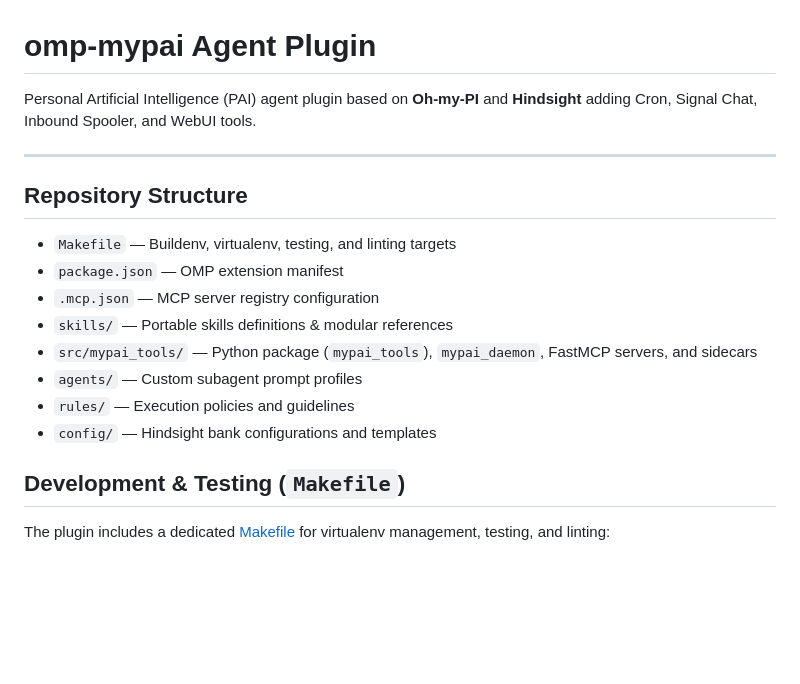
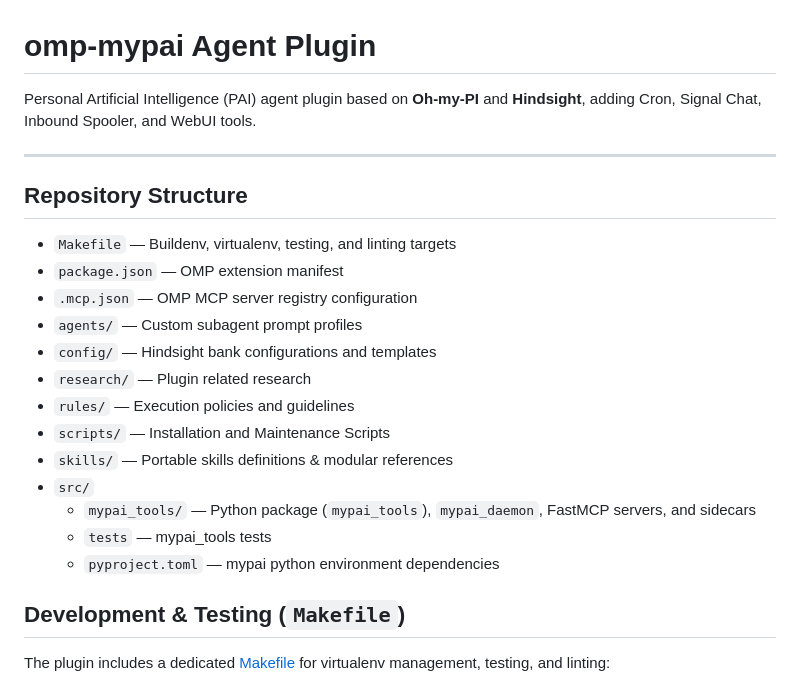
Before and after one commit to wuxxin/omp-mypai, a Markdown page: README.md, the part around the change. Rendered like a GitHub page; blank space fills up the shorter version.

```diff
--- a/README.md
+++ b/README.md
@@ -1,6 +1,7 @@
 # omp-mypai Agent Plugin
 
-Personal Artificial Intelligence (PAI) agent plugin based on **Oh-my-PI** and **Hindsight** adding Cron, Signal Chat, Inbound Spooler, and WebUI tools.
+Personal Artificial Intelligence (PAI) agent plugin based on **Oh-my-PI** and **Hindsight**,
+adding Cron, Signal Chat, Inbound Spooler, and WebUI tools.
 
 ---
 
@@ -8,12 +9,17 @@ Personal Artificial Intelligence (PAI) agent plugin based on **Oh-my-PI** and **
 
 - `Makefile` — Buildenv, virtualenv, testing, and linting targets
 - `package.json` — OMP extension manifest
-- `.mcp.json` — MCP server registry configuration
+- `.mcp.json` — OMP MCP server registry configuration
+- `agents/` — Custom subagent prompt profiles
+- `config/` — Hindsight bank configurations and templates
+- `research/` — Plugin related research
+- `rules/` — Execution policies and guidelines
+- `scripts/` — Installation and Maintenance Scripts
 - `skills/` — Portable skills definitions & modular references
-- `src/mypai_tools/` — Python package (`mypai_tools`), `mypai_daemon`, FastMCP servers, and sidecars
-- `agents/` — Custom subagent prompt profiles
-- `rules/` — Execution policies and guidelines
-- `config/` — Hindsight bank configurations and templates
+- `src/`
+  - `mypai_tools/` — Python package (`mypai_tools`), `mypai_daemon`, FastMCP servers, and sidecars
+  - `tests` — mypai_tools tests
+  - `pyproject.toml` — mypai python environment dependencies
 
 
 ## Development & Testing (`Makefile`)
```
Also changed, not shown: AGENTS.md (+16 -11 lines).
